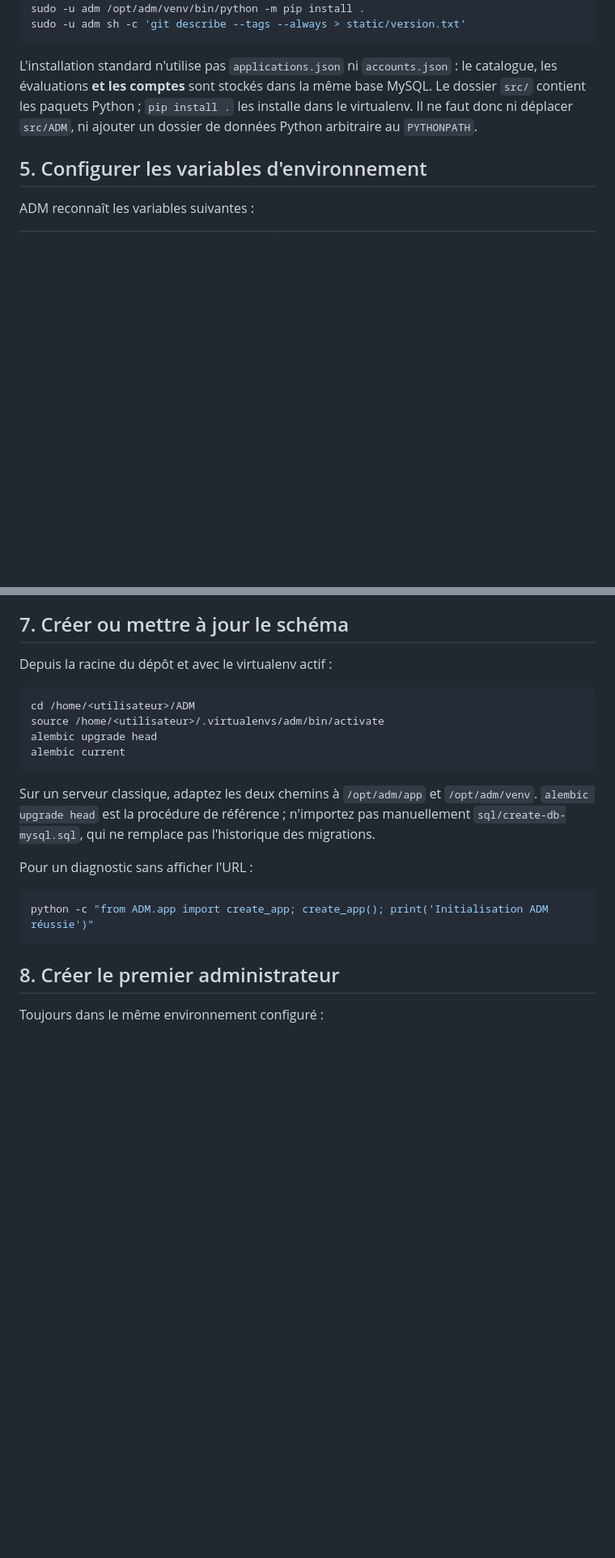
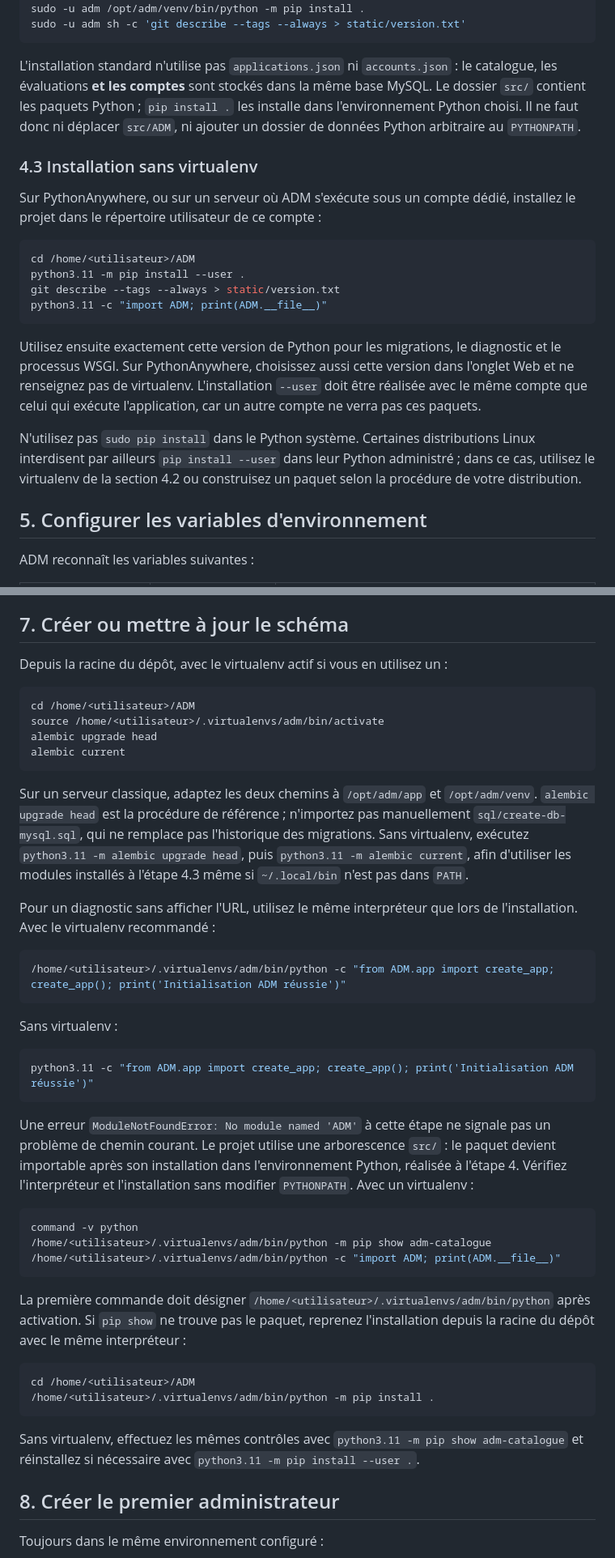
Before and after one commit to rumeaug17/ADM, a Markdown page: INSTALL.md, 2 parts joined by grey strips. Shown at 81% size. Drawn GitHub-style; blank space fills up the shorter version.

Commit message:
docs: support installation without virtualenv

````diff
--- a/INSTALL.md
+++ b/INSTALL.md
@@ -109,8 +113,31 @@ sudo -u adm sh -c 'git describe --tags --always > static/version.txt'
 L'installation standard n'utilise pas `applications.json` ni `accounts.json` :
 le catalogue, les évaluations **et les comptes** sont stockés dans la même base
 MySQL. Le dossier `src/` contient les paquets Python ; `pip install .` les installe
-dans le virtualenv. Il ne faut donc ni déplacer `src/ADM`, ni ajouter un dossier
-de données Python arbitraire au `PYTHONPATH`.
+dans l'environnement Python choisi. Il ne faut donc ni déplacer `src/ADM`, ni
+ajouter un dossier de données Python arbitraire au `PYTHONPATH`.
+
+### 4.3 Installation sans virtualenv
+
+Sur PythonAnywhere, ou sur un serveur où ADM s'exécute sous un compte dédié,
+installez le projet dans le répertoire utilisateur de ce compte :
+
+```bash
+cd /home/<utilisateur>/ADM
+python3.11 -m pip install --user .
+git describe --tags --always > static/version.txt
+python3.11 -c "import ADM; print(ADM.__file__)"
+```
+
+Utilisez ensuite exactement cette version de Python pour les migrations, le
+diagnostic et le processus WSGI. Sur PythonAnywhere, choisissez aussi cette
+version dans l'onglet Web et ne renseignez pas de virtualenv. L'installation
+`--user` doit être réalisée avec le même compte que celui qui exécute
+l'application, car un autre compte ne verra pas ces paquets.
+
+N'utilisez pas `sudo pip install` dans le Python système. Certaines distributions
+Linux interdisent par ailleurs `pip install --user` dans leur Python administré ;
+dans ce cas, utilisez le virtualenv de la section 4.2 ou construisez un paquet selon
+la procédure de votre distribution.
 
 ## 5. Configurer les variables d'environnement
 
@@ -196,7 +223,7 @@ console qui exécutera les migrations, sans les enregistrer dans l'historique.
 
 ## 7. Créer ou mettre à jour le schéma
 
-Depuis la racine du dépôt et avec le virtualenv actif :
+Depuis la racine du dépôt, avec le virtualenv actif si vous en utilisez un :
 
 ```bash
 cd /home/<utilisateur>/ADM
@@ -208,13 +235,48 @@ alembic current
 Sur un serveur classique, adaptez les deux chemins à `/opt/adm/app` et
 `/opt/adm/venv`. `alembic upgrade head` est la procédure de référence ; n'importez
 pas manuellement `sql/create-db-mysql.sql`, qui ne remplace pas l'historique des
-migrations.
+migrations. Sans virtualenv, exécutez `python3.11 -m alembic upgrade head`, puis
+`python3.11 -m alembic current`, afin d'utiliser les modules installés à l'étape
+4.3 même si `~/.local/bin` n'est pas dans `PATH`.
 
-Pour un diagnostic sans afficher l'URL :
+Pour un diagnostic sans afficher l'URL, utilisez le même interpréteur que lors de
+l'installation. Avec le virtualenv recommandé :
 
 ```bash
-python -c "from ADM.app import create_app; create_app(); print('Initialisation ADM réussie')"
+/home/<utilisateur>/.virtualenvs/adm/bin/python -c "from ADM.app import create_app; create_app(); print('Initialisation ADM réussie')"
 ```
+
+Sans virtualenv :
+
+```bash
+python3.11 -c "from ADM.app import create_app; create_app(); print('Initialisation ADM réussie')"
+```
+
+Une erreur `ModuleNotFoundError: No module named 'ADM'` à cette étape ne signale
+pas un problème de chemin courant. Le projet utilise une arborescence `src/` : le
+paquet devient importable après son installation dans l'environnement Python,
+réalisée à l'étape 4. Vérifiez l'interpréteur et l'installation sans modifier
+`PYTHONPATH`. Avec un virtualenv :
+
+```bash
+command -v python
+/home/<utilisateur>/.virtualenvs/adm/bin/python -m pip show adm-catalogue
+/home/<utilisateur>/.virtualenvs/adm/bin/python -c "import ADM; print(ADM.__file__)"
+```
+
+La première commande doit désigner
+`/home/<utilisateur>/.virtualenvs/adm/bin/python` après activation. Si
+`pip show` ne trouve pas le paquet, reprenez l'installation depuis la racine du
+dépôt avec le même interpréteur :
+
+```bash
+cd /home/<utilisateur>/ADM
+/home/<utilisateur>/.virtualenvs/adm/bin/python -m pip install .
+```
+
+Sans virtualenv, effectuez les mêmes contrôles avec `python3.11 -m pip show
+adm-catalogue` et réinstallez si nécessaire avec `python3.11 -m pip install --user
+.`.
 
 ## 8. Créer le premier administrateur
 
````
Also changed, not shown: other parts of INSTALL.md (+14 -4 lines).
